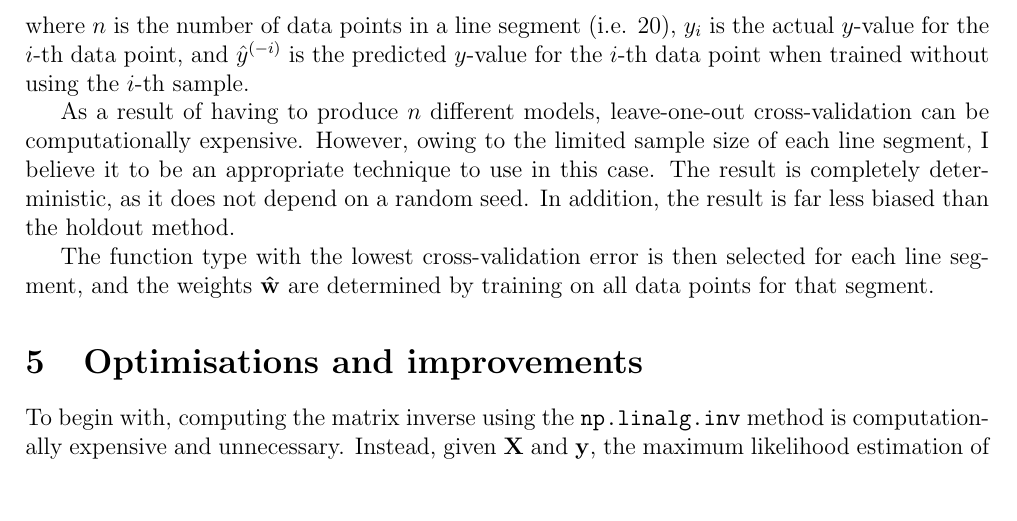
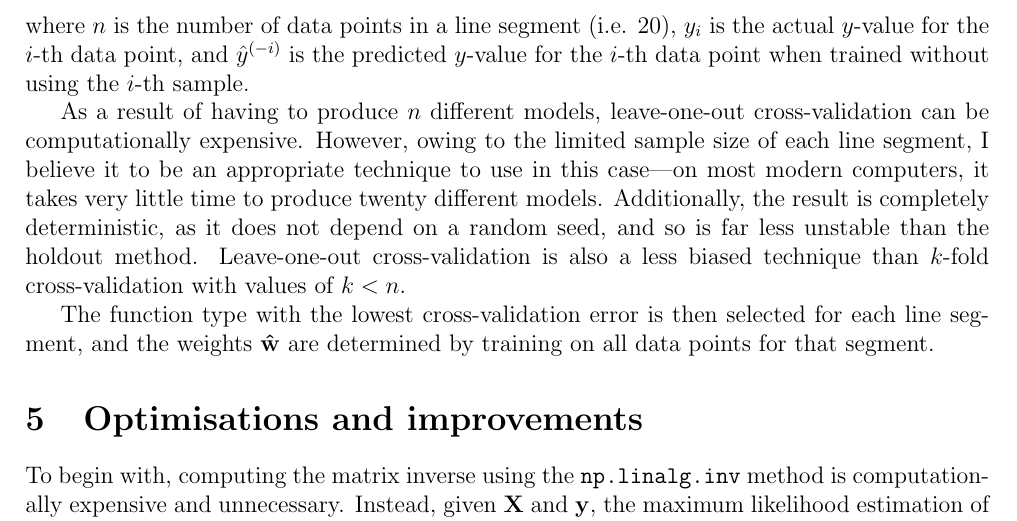
Before and after one commit to georgeherbert/an-unknown-signal, a LaTeX document (report/report.tex): part of page 4 of 5, cut so that both start at the same text, the shorter picture padded with empty space. Compiled offline with pdfLaTeX.

Commit message:
Final? but needs to fix grammar

```diff
--- a/report/report.tex
+++ b/report/report.tex
@@ -236,10 +236,13 @@ data point when trained without using the $i$-th sample.
 As a result of having to produce $n$ different models,
 leave-one-out cross-validation can be computationally expensive.
 However, owing to the limited sample size of each line segment,
-I believe it to be an appropriate technique to use in this case.
-The result is completely deterministic, as it does not depend
-on a random seed.
-In addition, the result is far less biased than the holdout method.
+I believe it to be an appropriate technique to use in this case---on
+most modern computers, it takes very little time
+to produce twenty different models.
+Additionally, the result is completely deterministic, as it does not depend
+on a random seed, and so is far less unstable than the holdout method.
+Leave-one-out cross-validation is also a less biased technique
+than $k$-fold cross-validation with values of $k < n$.
 
 The function type with the lowest cross-validation error
 is then selected for each line segment,
```
Also changed, not shown: report/report.pdf.
